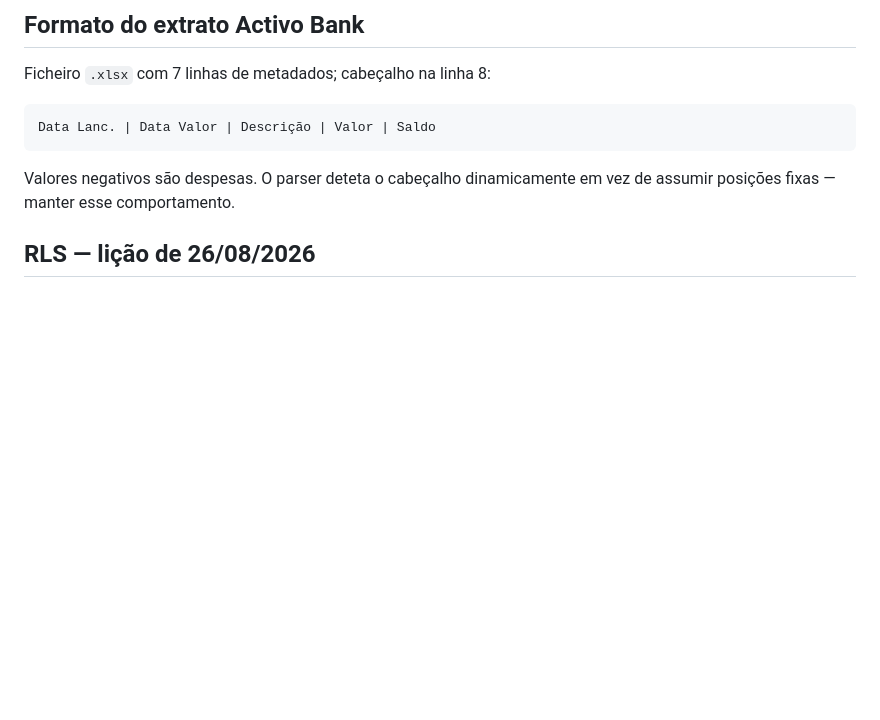
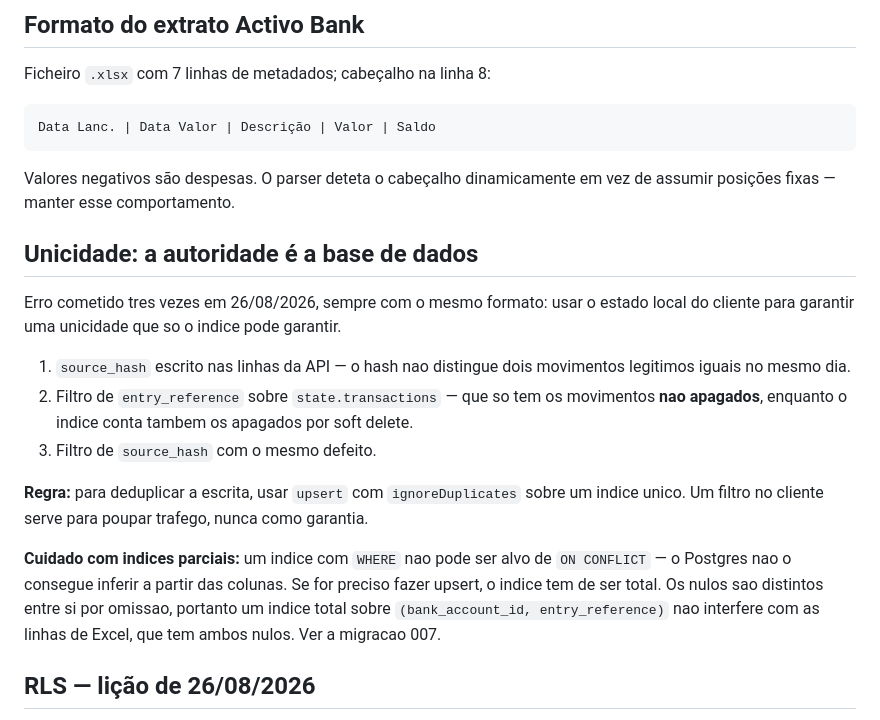
Before and after one commit to SotiInveste/gestor-financeiro, a Markdown page: CLAUDE_1.md, the part around the change. Drawn GitHub-style; blank space fills up the shorter version.

Commit message:
Documenta a licao da unicidade: a autoridade e o indice, nao o estado local

```diff
--- a/CLAUDE_1.md
+++ b/CLAUDE_1.md
@@ -80,6 +80,30 @@ Data Lanc. | Data Valor | Descrição | Valor | Saldo
 
 Valores negativos são despesas. O parser deteta o cabeçalho dinamicamente
 em vez de assumir posições fixas — manter esse comportamento.
+
+## Unicidade: a autoridade é a base de dados
+
+Erro cometido tres vezes em 26/08/2026, sempre com o mesmo formato:
+usar o estado local do cliente para garantir uma unicidade que so o
+indice pode garantir.
+
+1. `source_hash` escrito nas linhas da API — o hash nao distingue dois
+   movimentos legitimos iguais no mesmo dia.
+2. Filtro de `entry_reference` sobre `state.transactions` — que so tem
+   os movimentos **nao apagados**, enquanto o indice conta tambem os
+   apagados por soft delete.
+3. Filtro de `source_hash` com o mesmo defeito.
+
+**Regra:** para deduplicar a escrita, usar `upsert` com
+`ignoreDuplicates` sobre um indice unico. Um filtro no cliente serve
+para poupar trafego, nunca como garantia.
+
+**Cuidado com indices parciais:** um indice com `WHERE` nao pode ser
+alvo de `ON CONFLICT` — o Postgres nao o consegue inferir a partir das
+colunas. Se for preciso fazer upsert, o indice tem de ser total. Os
+nulos sao distintos entre si por omissao, portanto um indice total
+sobre `(bank_account_id, entry_reference)` nao interfere com as linhas
+de Excel, que tem ambos nulos. Ver a migracao 007.
 
 ## RLS — lição de 26/08/2026
 
```
